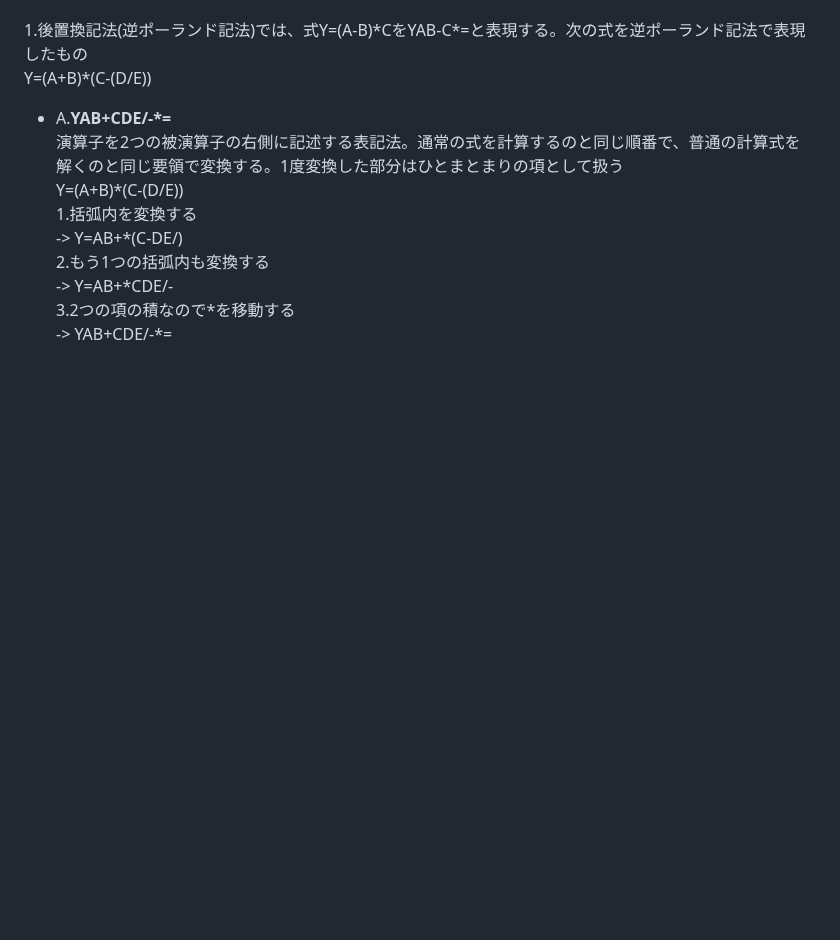
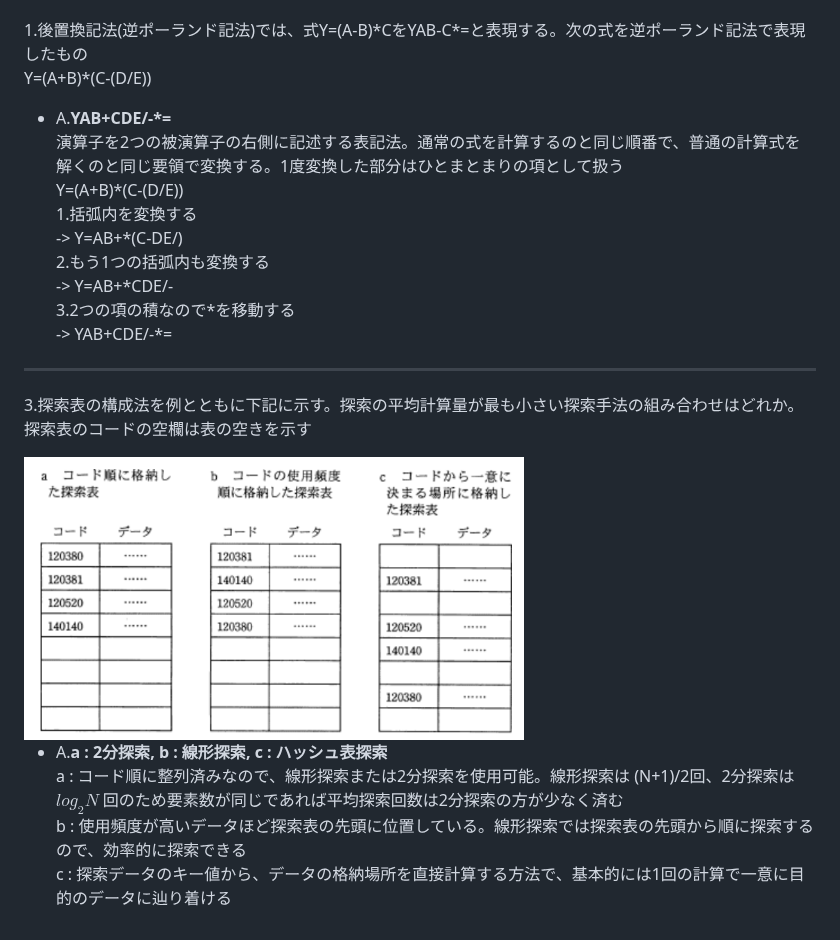
Before and after one commit to I-Kouta/NW, a Markdown page: h22/h22.md, the part around the change. Drawn GitHub-style; pictures changed too: h22/images/探索表.png (added); blank space fills up the shorter version.

Commit message:
探索方法

```diff
--- a/h22/h22.md
+++ b/h22/h22.md
@@ -13,3 +13,13 @@ Y=(A+B)\*(C-(D/E))\
 -> Y=AB+\*CDE/-\
 3.2つの項の積なので\*を移動する\
 -> YAB+CDE/-\*=
+
+---
+3.探索表の構成法を例とともに下記に示す。探索の平均計算量が最も小さい探索手法の組み合わせはどれか。探索表のコードの空欄は表の空きを示す
+
+<img width="500" alt="" src="./images/探索表.png">
+
+- A.**a : 2分探索, b : 線形探索, c : ハッシュ表探索**\
+a : コード順に整列済みなので、線形探索または2分探索を使用可能。線形探索は (N+1)/2回、2分探索は $log_2N$ 回のため要素数が同じであれば平均探索回数は2分探索の方が少なく済む\
+b : 使用頻度が高いデータほど探索表の先頭に位置している。線形探索では探索表の先頭から順に探索するので、効率的に探索できる\
+c : 探索データのキー値から、データの格納場所を直接計算する方法で、基本的には1回の計算で一意に目的のデータに辿り着ける
```
